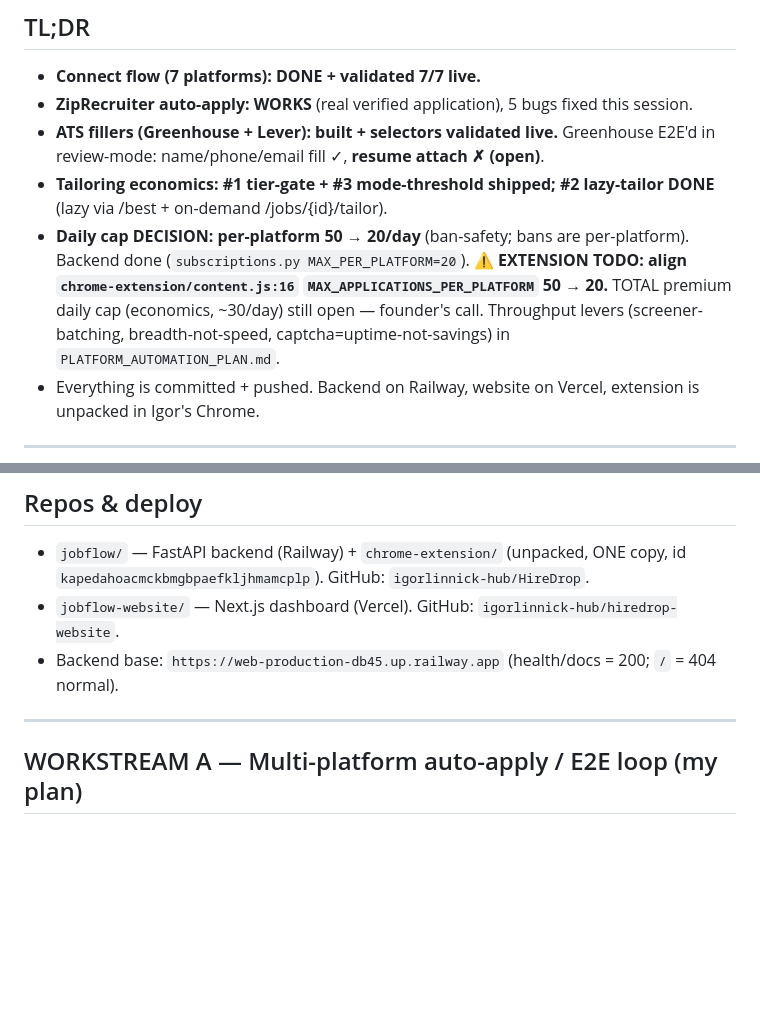
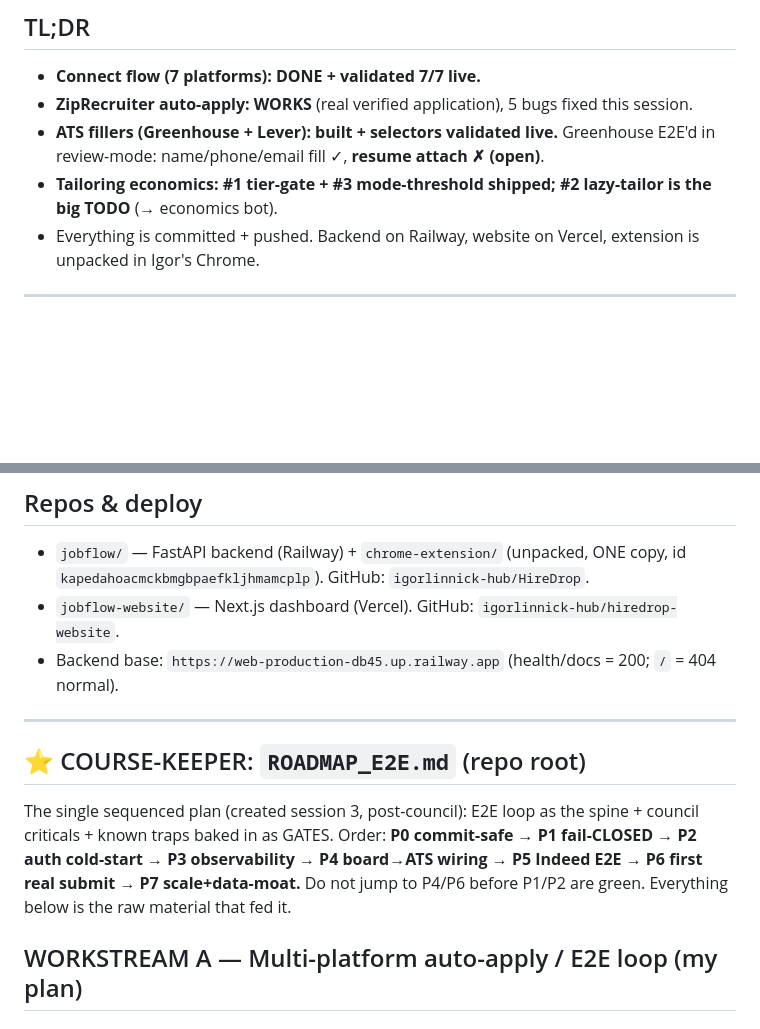
Before and after one commit to igorlinnick-hub/HireDrop, a Markdown page: HANDOFF_2026-07-11.md, 2 parts joined by grey strips. Drawn GitHub-style; blank space fills up the shorter version.

Commit message:
docs: update handoff with session-3 E2E validation + hardening progress
Co-Authored-By: Claude Opus 4.8 <noreply@anthropic.com>

```diff
--- a/HANDOFF_2026-07-11.md
+++ b/HANDOFF_2026-07-11.md
@@ -9,8 +9,7 @@ _Read this first. It captures state + the non-obvious nuances that cost the prev
 - **Connect flow (7 platforms): DONE + validated 7/7 live.**
 - **ZipRecruiter auto-apply: WORKS** (real verified application), 5 bugs fixed this session.
 - **ATS fillers (Greenhouse + Lever): built + selectors validated live.** Greenhouse E2E'd in review-mode: name/phone/email fill ✓, **resume attach ✗ (open)**.
-- **Tailoring economics: #1 tier-gate + #3 mode-threshold shipped; #2 lazy-tailor DONE** (lazy via /best + on-demand /jobs/{id}/tailor).
-- **Daily cap DECISION: per-platform 50 → 20/day** (ban-safety; bans are per-platform). Backend done (`subscriptions.py MAX_PER_PLATFORM=20`). **⚠️ EXTENSION TODO: align `chrome-extension/content.js:16` `MAX_APPLICATIONS_PER_PLATFORM` 50 → 20.** TOTAL premium daily cap (economics, ~30/day) still open — founder's call. Throughput levers (screener-batching, breadth-not-speed, captcha=uptime-not-savings) in `PLATFORM_AUTOMATION_PLAN.md`.
+- **Tailoring economics: #1 tier-gate + #3 mode-threshold shipped; #2 lazy-tailor is the big TODO** (→ economics bot).
 - Everything is committed + pushed. Backend on Railway, website on Vercel, extension is unpacked in Igor's Chrome.
 
 ---
@@ -22,6 +21,9 @@ _Read this first. It captures state + the non-obvious nuances that cost the prev
 - Backend base: `https://web-production-db45.up.railway.app` (health/docs = 200; `/` = 404 normal).
 
 ---
+
+## ⭐ COURSE-KEEPER: `ROADMAP_E2E.md` (repo root)
+The single sequenced plan (created session 3, post-council): E2E loop as the spine + council criticals + known traps baked in as GATES. Order: **P0 commit-safe → P1 fail-CLOSED → P2 auth cold-start → P3 observability → P4 board→ATS wiring → P5 Indeed E2E → P6 first real submit → P7 scale+data-moat.** Do not jump to P4/P6 before P1/P2 are green. Everything below is the raw material that fed it.
 
 ## WORKSTREAM A — Multi-platform auto-apply / E2E loop (my plan)
 
```
